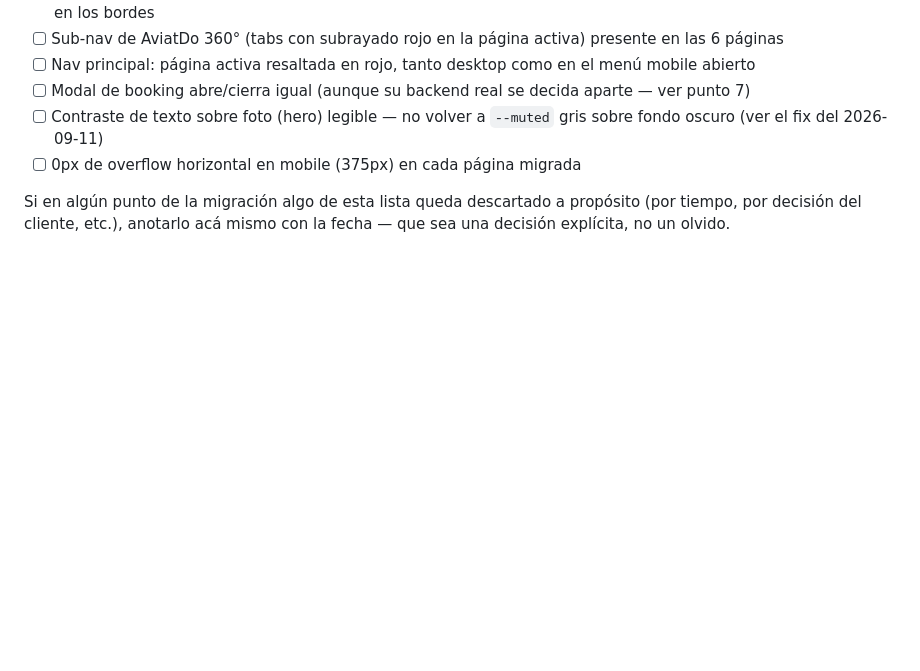
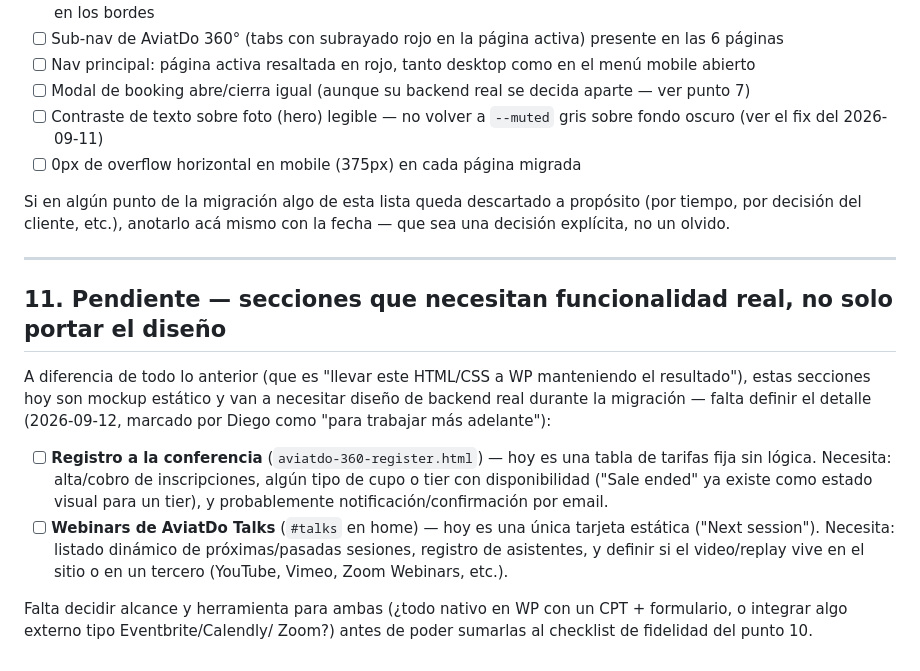
Before and after one commit to die-ortiz/aviatdo-website, a Markdown page: WORDPRESS-MIGRACION.md, the part around the change. Drawn GitHub-style; blank space fills up the shorter version.

Commit message:
Note conference registration and AviatDo Talks as pending dynamic work
Diego flagged these two sections need real backend design during the
WP migration, not just a design port: conference registration
(aviatdo-360-register.html is a static fee table today) and AviatDo
Talks webinars (#talks is a single static "next session" card).
Scope/tooling still undecided (native CPT + form vs. an external
service) — logged for when we work through it.

Co-Authored-By: Claude Sonnet 5 <noreply@anthropic.com>

```diff
--- a/WORDPRESS-MIGRACION.md
+++ b/WORDPRESS-MIGRACION.md
@@ -234,3 +234,28 @@ sección por migrada:
 Si en algún punto de la migración algo de esta lista queda descartado
 a propósito (por tiempo, por decisión del cliente, etc.), anotarlo acá
 mismo con la fecha — que sea una decisión explícita, no un olvido.
+
+---
+
+## 11. Pendiente — secciones que necesitan funcionalidad real, no solo portar el diseño
+
+A diferencia de todo lo anterior (que es "llevar este HTML/CSS a WP
+manteniendo el resultado"), estas secciones hoy son mockup estático y
+van a necesitar diseño de backend real durante la migración — falta
+definir el detalle (2026-09-12, marcado por Diego como "para trabajar
+más adelante"):
+
+- [ ] **Registro a la conferencia** (`aviatdo-360-register.html`) — hoy
+      es una tabla de tarifas fija sin lógica. Necesita: alta/cobro de
+      inscripciones, algún tipo de cupo o tier con disponibilidad
+      ("Sale ended" ya existe como estado visual para un tier), y
+      probablemente notificación/confirmación por email.
+- [ ] **Webinars de AviatDo Talks** (`#talks` en home) — hoy es una
+      única tarjeta estática ("Next session"). Necesita: listado
+      dinámico de próximas/pasadas sesiones, registro de asistentes, y
+      definir si el video/replay vive en el sitio o en un tercero
+      (YouTube, Vimeo, Zoom Webinars, etc.).
+
+Falta decidir alcance y herramienta para ambas (¿todo nativo en WP con
+un CPT + formulario, o integrar algo externo tipo Eventbrite/Calendly/
+Zoom?) antes de poder sumarlas al checklist de fidelidad del punto 10.
```
